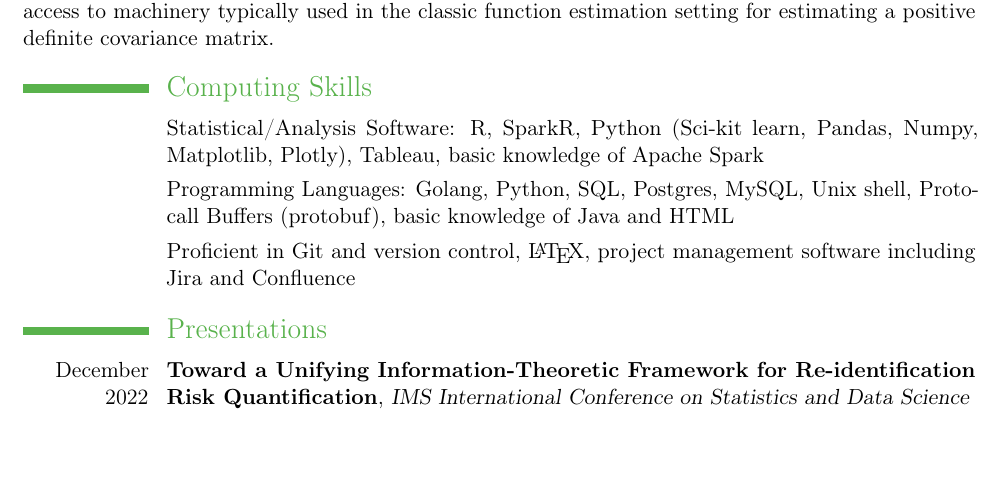
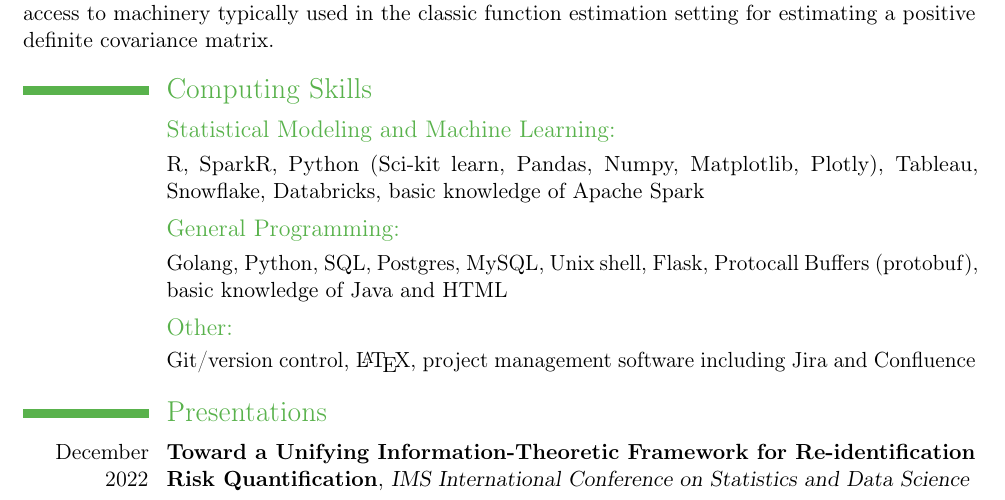
Before and after one commit to taylerablake/taylerablake.github.io, a LaTeX CV (img/T Blake CV.tex): part of page 3 of 4, cut so that both start at the same text, the shorter picture padded with empty space. Compiled offline with pdfLaTeX; a LaTeX package or settings file that is missing is left out.

Commit message:
update skills section

```diff
--- a/img/T Blake CV.tex
+++ b/img/T Blake CV.tex
@@ -115,9 +115,12 @@ My research interests include nonparametric function estimation, particularly ut
 
 
 \section{Computing Skills}
-\cvline{}{Statistical/Analysis Software: R, SparkR, Python (Sci-kit learn, Pandas, Numpy, Matplotlib, Plotly), Tableau, basic knowledge of Apache Spark}
-\cvline{}{Programming Languages: Golang, Python, SQL, Postgres, MySQL, Unix shell, Protocall Buffers (protobuf), basic knowledge of Java and HTML}
-\cvline{}{Proficient in Git and version control, \LaTeX, project management software including Jira and Confluence}
+\subsection{Statistical Modeling and Machine Learning:}
+\cvline{}{R, SparkR, Python (Sci-kit learn, Pandas, Numpy, Matplotlib, Plotly), Tableau, Snowflake, Databricks, basic knowledge of Apache Spark}
+\subsection{General Programming:}
+\cvline{}{Golang, Python, SQL, Postgres, MySQL, Unix shell, Flask, Protocall Buffers (protobuf), basic knowledge of Java and HTML}
+\subsection{Other:}
+\cvline{}{Git/version control, \LaTeX, project management software including Jira and Confluence}
 
 
 \section{Presentations}
```
Also changed, not shown: img/T Blake CV.pdf, 4 other files.
